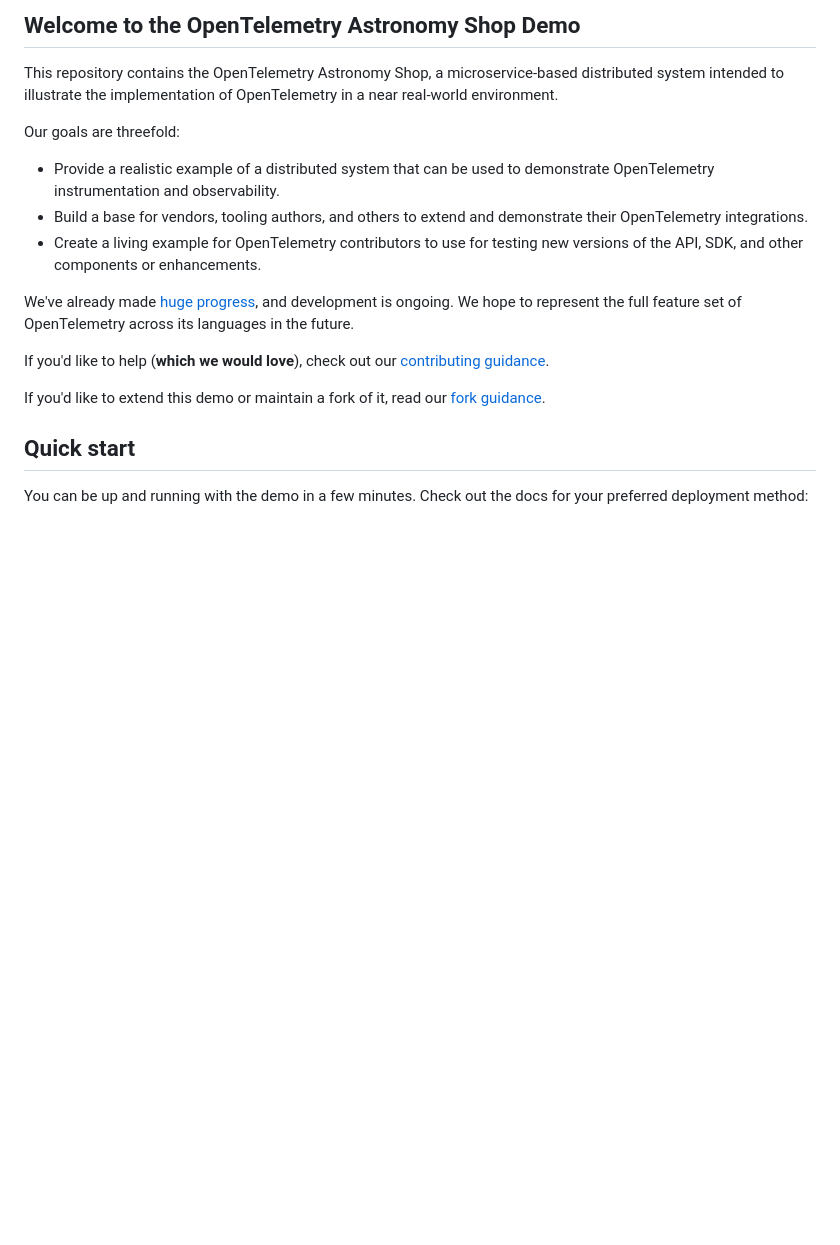
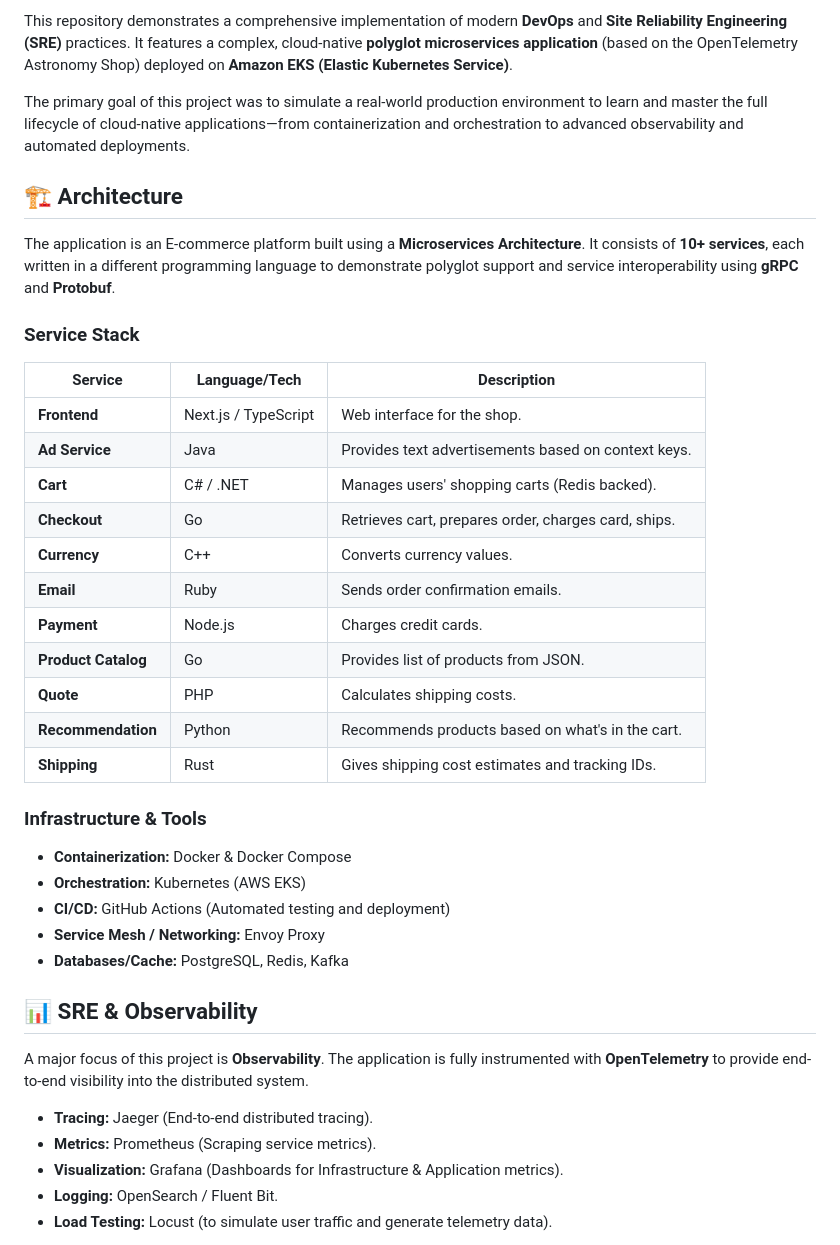
Before and after one commit to maharshi97/Deploy-a-Three-Tier-Application-on-AWS-EKS-, a Markdown page: README.md, the part around one of its changes. GitHub-like rendering; blank space fills up the shorter version.

```diff
--- a/README.md
+++ b/README.md
@@ -14,32 +10,41 @@
 
-## Welcome to the OpenTelemetry Astronomy Shop Demo
+This repository demonstrates a comprehensive implementation of modern **DevOps** and **Site Reliability Engineering (SRE)** practices. It features a complex, cloud-native **polyglot microservices application** (based on the OpenTelemetry Astronomy Shop) deployed on **Amazon EKS (Elastic Kubernetes Service)**.
 
-This repository contains the OpenTelemetry Astronomy Shop, a microservice-based
-distributed system intended to illustrate the implementation of OpenTelemetry in
-a near real-world environment.
+The primary goal of this project was to simulate a real-world production environment to learn and master the full lifecycle of cloud-native applications—from containerization and orchestration to advanced observability and automated deployments.
 
-Our goals are threefold:
+## 🏗️ Architecture
 
-- Provide a realistic example of a distributed system that can be used to
-  demonstrate OpenTelemetry instrumentation and observability.
-- Build a base for vendors, tooling authors, and others to extend and
-  demonstrate their OpenTelemetry integrations.
-- Create a living example for OpenTelemetry contributors to use for testing new
-  versions of the API, SDK, and other components or enhancements.
+The application is an E-commerce platform built using a **Microservices Architecture**. It consists of **10+ services**, each written in a different programming language to demonstrate polyglot support and service interoperability using **gRPC** and **Protobuf**.
 
-We've already made [huge
-progress](https://github.com/open-telemetry/opentelemetry-demo/blob/main/CHANGELOG.md),
-and development is ongoing. We hope to represent the full feature set of
-OpenTelemetry across its languages in the future.
+### Service Stack
+| Service | Language/Tech | Description |
+|---------|--------------|-------------|
+| **Frontend** | Next.js / TypeScript | Web interface for the shop. |
+| **Ad Service** | Java | Provides text advertisements based on context keys. |
+| **Cart** | C# / .NET | Manages users' shopping carts (Redis backed). |
+| **Checkout** | Go | Retrieves cart, prepares order, charges card, ships. |
+| **Currency** | C++ | Converts currency values. |
+| **Email** | Ruby | Sends order confirmation emails. |
+| **Payment** | Node.js | Charges credit cards. |
+| **Product Catalog** | Go | Provides list of products from JSON. |
+| **Quote** | PHP | Calculates shipping costs. |
+| **Recommendation** | Python | Recommends products based on what's in the cart. |
+| **Shipping** | Rust | Gives shipping cost estimates and tracking IDs. |
 
-If you'd like to help (**which we would love**), check out our [contributing
-guidance](./CONTRIBUTING.md).
+### Infrastructure & Tools
+- **Containerization:** Docker & Docker Compose
+- **Orchestration:** Kubernetes (AWS EKS)
+- **CI/CD:** GitHub Actions (Automated testing and deployment)
+- **Service Mesh / Networking:** Envoy Proxy
+- **Databases/Cache:** PostgreSQL, Redis, Kafka
 
-If you'd like to extend this demo or maintain a fork of it, read our
-[fork guidance](https://opentelemetry.io/docs/demo/forking/).
+## 📊 SRE & Observability
 
-## Quick start
+A major focus of this project is **Observability**. The application is fully instrumented with **OpenTelemetry** to provide end-to-end visibility into the distributed system.
 
-You can be up and running with the demo in a few minutes. Check out the docs for
-your preferred deployment method:
+- **Tracing:** Jaeger (End-to-end distributed tracing).
+- **Metrics:** Prometheus (Scraping service metrics).
+- **Visualization:** Grafana (Dashboards for Infrastructure & Application metrics).
+- **Logging:** OpenSearch / Fluent Bit.
+- **Load Testing:** Locust (to simulate user traffic and generate telemetry data).
 
```
Also changed, not shown: other parts of README.md (+47 -100 lines).
